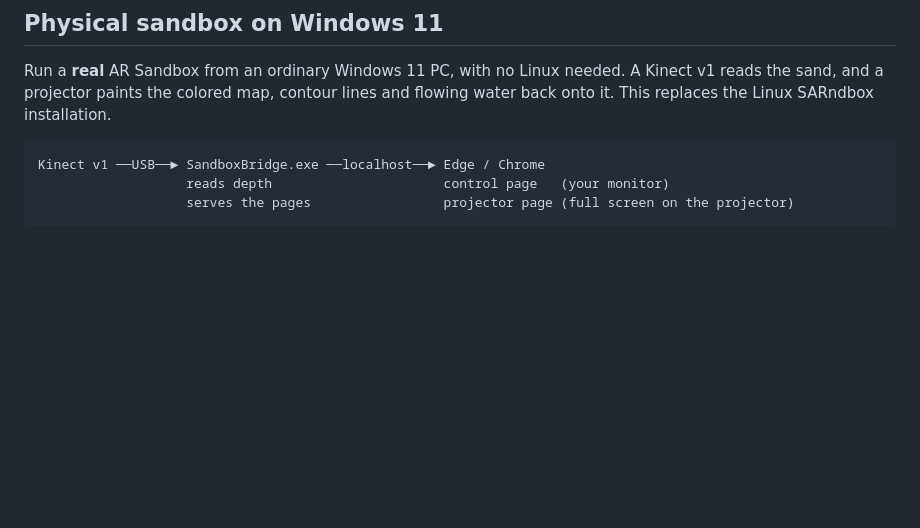
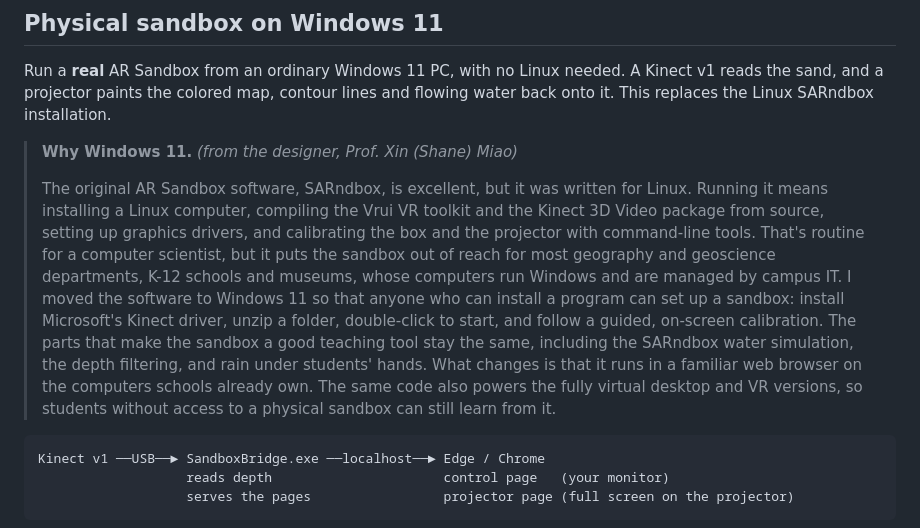
Before and after one commit to ShaneM73/virtual-sandbox, a Markdown page: README.md, the part around the change. GitHub-like rendering; blank space fills up the shorter version.

Commit message:
Docs: add the designer's statement on why the sandbox moved to Windows 11
Co-Authored-By: Claude Opus 5.5 <noreply@anthropic.com>
Claude-Session: https://claude.ai/code/session_01UnMDkgW1YrUJvfXcPQn2L3

````diff
--- a/README.md
+++ b/README.md
@@ -38,6 +38,10 @@ The desktop and VR versions are single self-contained HTML files, with no build
 ## Physical sandbox on Windows 11
 
 Run a **real** AR Sandbox from an ordinary Windows 11 PC, with no Linux needed. A Kinect v1 reads the sand, and a projector paints the colored map, contour lines and flowing water back onto it. This replaces the Linux SARndbox installation.
+
+> **Why Windows 11.** *(from the designer, Prof. Xin (Shane) Miao)*
+>
+> The original AR Sandbox software, SARndbox, is excellent, but it was written for Linux. Running it means installing a Linux computer, compiling the Vrui VR toolkit and the Kinect 3D Video package from source, setting up graphics drivers, and calibrating the box and the projector with command-line tools. That's routine for a computer scientist, but it puts the sandbox out of reach for most geography and geoscience departments, K-12 schools and museums, whose computers run Windows and are managed by campus IT. I moved the software to Windows 11 so that anyone who can install a program can set up a sandbox: install Microsoft's Kinect driver, unzip a folder, double-click to start, and follow a guided, on-screen calibration. The parts that make the sandbox a good teaching tool stay the same, including the SARndbox water simulation, the depth filtering, and rain under students' hands. What changes is that it runs in a familiar web browser on the computers schools already own. The same code also powers the fully virtual desktop and VR versions, so students without access to a physical sandbox can still learn from it.
 
 ```
 Kinect v1 ──USB──► SandboxBridge.exe ──localhost──► Edge / Chrome
````
